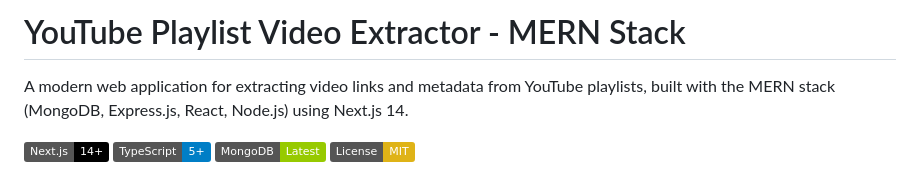
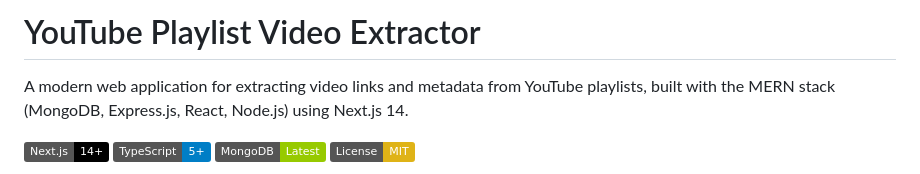
Before and after one commit to curiousbud/YouTube-Playlist-videos-link-Extractor, a Markdown page: README.md, the part around the change. GitHub-like rendering; badges without logos.

```diff
--- a/README.md
+++ b/README.md
@@ -1,4 +1,4 @@
-# YouTube Playlist Video Extractor - MERN Stack
+# YouTube Playlist Video Extractor
 
 A modern web application for extracting video links and metadata from YouTube playlists, built with the MERN stack (MongoDB, Express.js, React, Node.js) using Next.js 14.
 
```
Also changed, not shown: README.render.md (deleted, +0 -58 lines).
